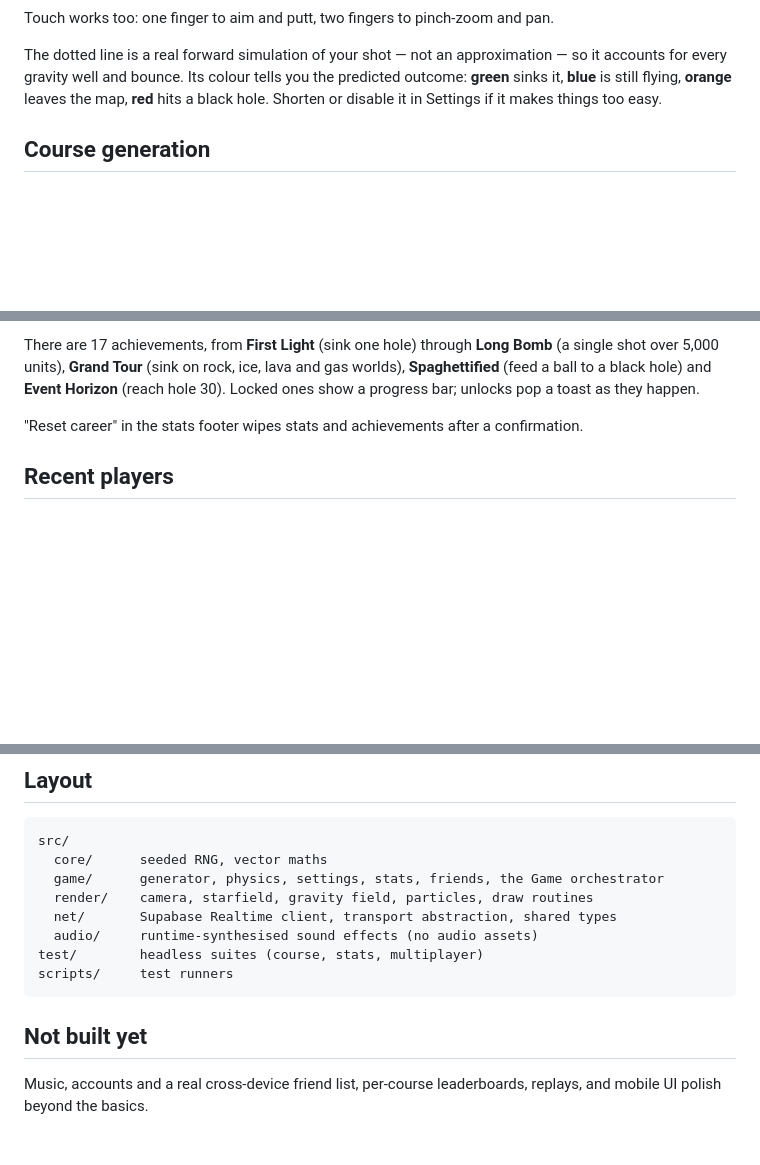
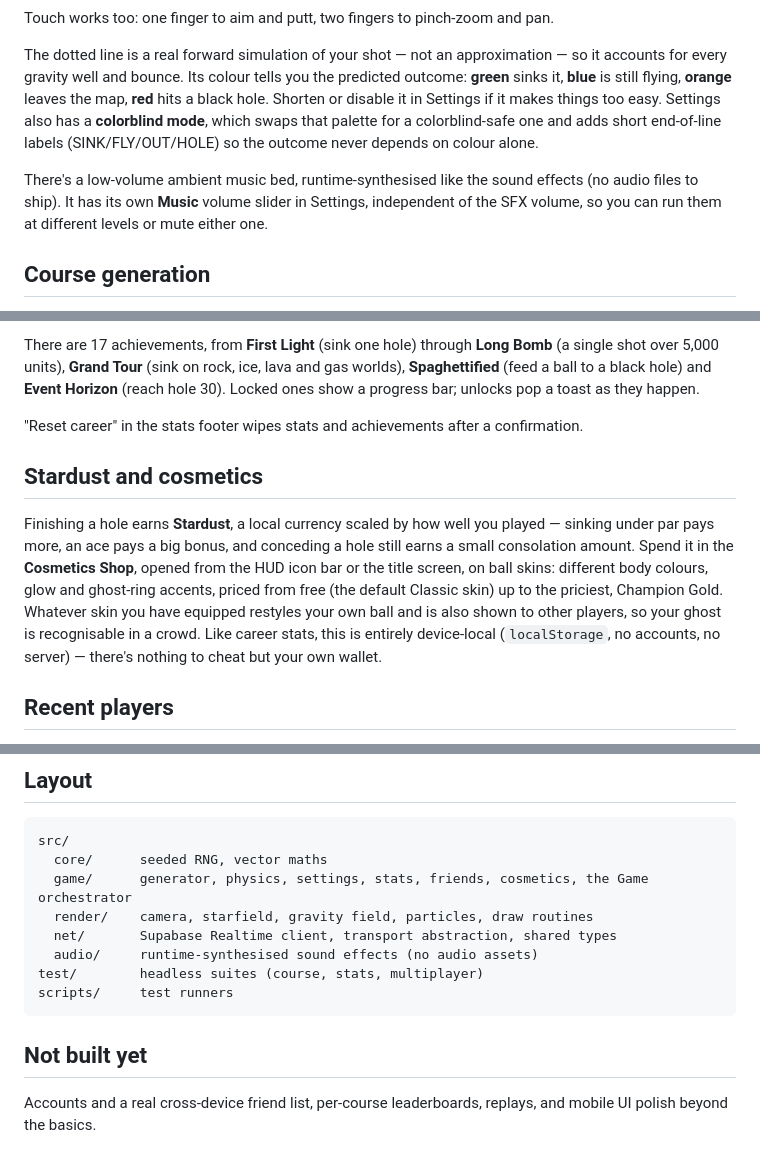
Before and after one commit to FilipGadzo1/orbit-golf, a Markdown page: README.md, 3 parts joined by grey strips. Drawn GitHub-style; blank space fills up the shorter version.

Commit message:
docs: document music, colorblind mode, and the cosmetics/Stardust system
Co-Authored-By: Claude Opus 4.8 <noreply@anthropic.com>
Claude-Session: https://claude.ai/code/session_01MXgGuWczRSsC6ppdhJq9cN

````diff
--- a/README.md
+++ b/README.md
@@ -70,6 +70,13 @@ The dotted line is a real forward simulation of your shot — not an approximati
 it accounts for every gravity well and bounce. Its colour tells you the predicted
 outcome: **green** sinks it, **blue** is still flying, **orange** leaves the map,
 **red** hits a black hole. Shorten or disable it in Settings if it makes things too easy.
+Settings also has a **colorblind mode**, which swaps that palette for a colorblind-safe
+one and adds short end-of-line labels (SINK/FLY/OUT/HOLE) so the outcome never depends on
+colour alone.
+
+There's a low-volume ambient music bed, runtime-synthesised like the sound effects (no
+audio files to ship). It has its own **Music** volume slider in Settings, independent of
+the SFX volume, so you can run them at different levels or mute either one.
 
 ## Course generation
 
@@ -139,6 +146,17 @@ hole 30). Locked ones show a progress bar; unlocks pop a toast as they happen.
 
 "Reset career" in the stats footer wipes stats and achievements after a confirmation.
 
+## Stardust and cosmetics
+
+Finishing a hole earns **Stardust**, a local currency scaled by how well you played —
+sinking under par pays more, an ace pays a big bonus, and conceding a hole still earns a
+small consolation amount. Spend it in the **Cosmetics Shop**, opened from the HUD icon bar
+or the title screen, on ball skins: different body colours, glow and ghost-ring accents,
+priced from free (the default Classic skin) up to the priciest, Champion Gold. Whatever
+skin you have equipped restyles your own ball and is also shown to other players, so your
+ghost is recognisable in a crowd. Like career stats, this is entirely device-local
+(`localStorage`, no accounts, no server) — there's nothing to cheat but your own wallet.
+
 ## Recent players
 
 A full friend list needs accounts, auth and a database, and the room server is
@@ -184,7 +202,7 @@ verify the lobby, host controls, config propagation, start, ghosts, kick, and ad
 ```
 src/
   core/      seeded RNG, vector maths
-  game/      generator, physics, settings, stats, friends, the Game orchestrator
+  game/      generator, physics, settings, stats, friends, cosmetics, the Game orchestrator
   render/    camera, starfield, gravity field, particles, draw routines
   net/       Supabase Realtime client, transport abstraction, shared types
   audio/     runtime-synthesised sound effects (no audio assets)
@@ -194,5 +212,5 @@ scripts/     test runners
 
 ## Not built yet
 
-Music, accounts and a real cross-device friend list, per-course leaderboards, replays,
-and mobile UI polish beyond the basics.
+Accounts and a real cross-device friend list, per-course leaderboards, replays, and
+mobile UI polish beyond the basics.
````
Also changed, not shown: CLAUDE.md (+7 -2 lines).
